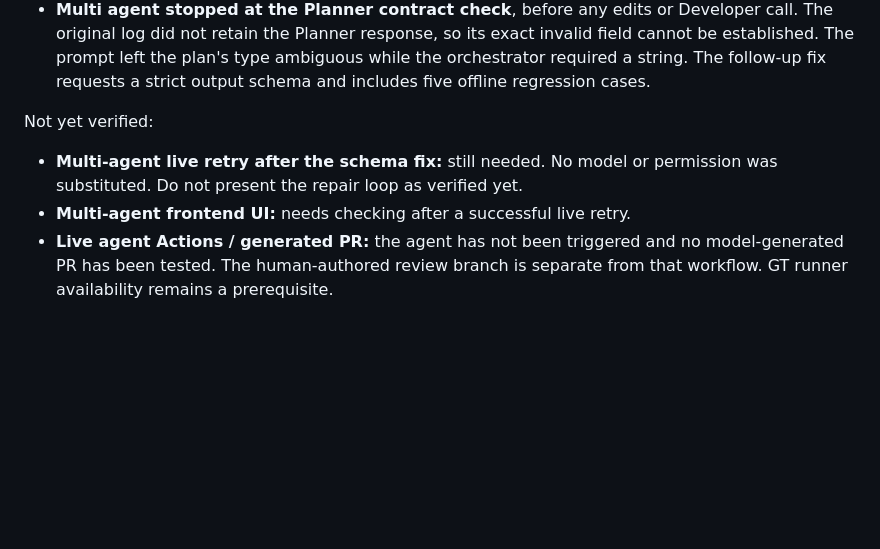
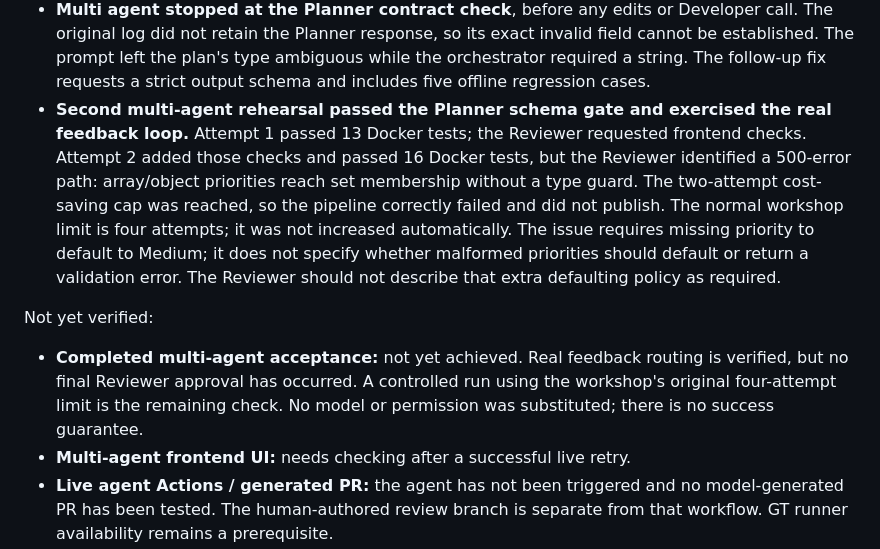
Before and after one commit to AlbertZheng123/ta-workshop-fork, a Markdown page: docs/ta-handoff.md, the part around the change. GitHub-like rendering; blank space fills up the shorter version.

Commit message:
Record observed live multi-agent feedback and remaining acceptance

```diff
--- a/docs/ta-handoff.md
+++ b/docs/ta-handoff.md
@@ -82,11 +82,23 @@ First live course-key rehearsal (same source commit in two fresh local clones):
   its exact invalid field cannot be established. The prompt left the plan's
   type ambiguous while the orchestrator required a string. The follow-up fix
   requests a strict output schema and includes five offline regression cases.
+- **Second multi-agent rehearsal passed the Planner schema gate and exercised
+  the real feedback loop.** Attempt 1 passed 13 Docker tests; the Reviewer
+  requested frontend checks. Attempt 2 added those checks and passed 16 Docker
+  tests, but the Reviewer identified a 500-error path: array/object priorities
+  reach set membership without a type guard. The two-attempt cost-saving cap
+  was reached, so the pipeline correctly failed and did not publish. The
+  normal workshop limit is four attempts; it was not increased automatically.
+  The issue requires missing priority to default to Medium; it does not specify
+  whether malformed priorities should default or return a validation error.
+  The Reviewer should not describe that extra defaulting policy as required.
 
 Not yet verified:
 
-- **Multi-agent live retry after the schema fix:** still needed. No model or
-  permission was substituted. Do not present the repair loop as verified yet.
+- **Completed multi-agent acceptance:** not yet achieved. Real feedback routing
+  is verified, but no final Reviewer approval has occurred. A controlled run
+  using the workshop's original four-attempt limit is the remaining check.
+  No model or permission was substituted; there is no success guarantee.
 - **Multi-agent frontend UI:** needs checking after a successful live retry.
 - **Live agent Actions / generated PR:** the agent has not been triggered and
   no model-generated PR has been tested. The human-authored review branch is
```
